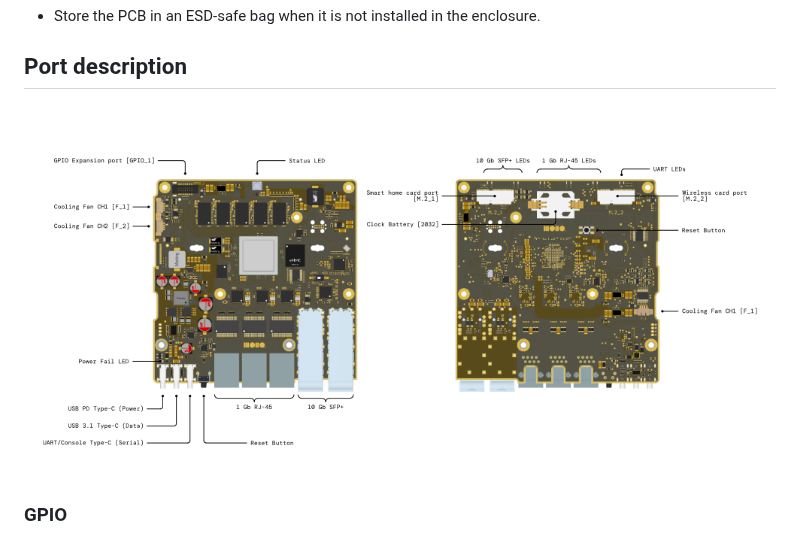
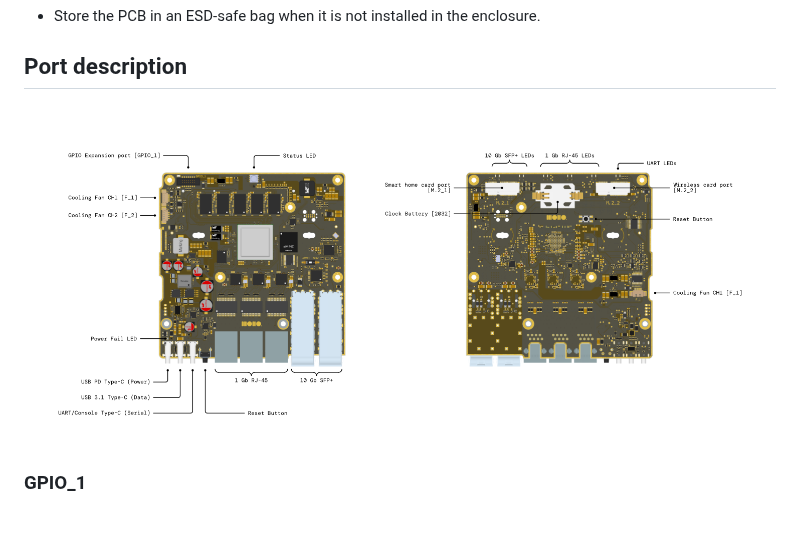
Before and after one commit to we-are-mono/docs, a Markdown page: gateway-development-kit/expansion-ports.md, the part around the change. GitHub-like rendering; pictures changed too: gateway-development-kit/assets/development-kit-pcb-port-description.png.

Commit message:
Updated port overview image

```diff
--- a/gateway-development-kit/expansion-ports.md
+++ b/gateway-development-kit/expansion-ports.md
@@ -44,7 +44,7 @@ Torx T10 screwdriver
 
 ![Development Kit PCB port description](assets/development-kit-pcb-port-description.png)
 
-### GPIO
+### GPIO_1
 
 ![GPIO port pinout](assets/development-kit-gpio-port.png)
 
```
